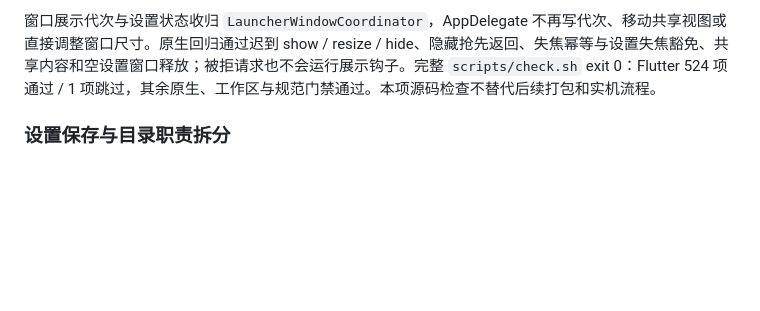
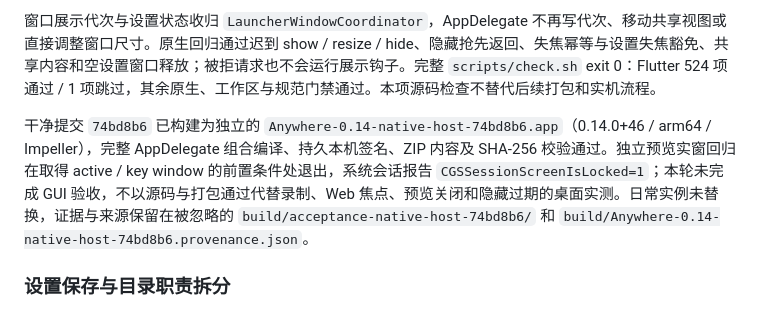
Before and after one commit to FantasyDream/Anywhere, a Markdown page: docs/mvp-v0.14.md, the part around the change. GitHub-like rendering; blank space fills up the shorter version.

Commit message:
Record native Host package and locked desktop acceptance gap

```diff
--- a/docs/mvp-v0.14.md
+++ b/docs/mvp-v0.14.md
@@ -47,6 +47,8 @@
 Web 工具通道、活动与 Host 面板状态迁至 `WebToolsHost`，统一编辑 / 按键转交与辅助功能子树生命周期；保留 Flutter / Web 两种焦点目标、唯一 WebView 规则和组词边界。新增编码通道回归覆盖活动 / 非活动协议、原生画布、有无 WebView、非 key 窗口不抢输入、隐藏撤销与释放恢复；既有 Web 编辑及完整 Host 回归通过。完整 `scripts/check.sh` exit 0：Flutter 524 项通过 / 1 项跳过，其余门禁通过，本项尚未新增打包或 GUI 验收。
 
 窗口展示代次与设置状态收归 `LauncherWindowCoordinator`，AppDelegate 不再写代次、移动共享视图或直接调整窗口尺寸。原生回归通过迟到 show / resize / hide、隐藏抢先返回、失焦幂等与设置失焦豁免、共享内容和空设置窗口释放；被拒请求也不会运行展示钩子。完整 `scripts/check.sh` exit 0：Flutter 524 项通过 / 1 项跳过，其余原生、工作区与规范门禁通过。本项源码检查不替代后续打包和实机流程。
+
+干净提交 `74bd8b6` 已构建为独立的 `Anywhere-0.14-native-host-74bd8b6.app`（0.14.0+46 / arm64 / Impeller），完整 AppDelegate 组合编译、持久本机签名、ZIP 内容及 SHA-256 校验通过。独立预览实窗回归在取得 active / key window 的前置条件处退出，系统会话报告 `CGSSessionScreenIsLocked=1`；本轮未完成 GUI 验收，不以源码与打包通过代替录制、Web 焦点、预览关闭和隐藏过期的桌面实测。日常实例未替换，证据与来源保留在被忽略的 `build/acceptance-native-host-74bd8b6/` 和 `build/Anywhere-0.14-native-host-74bd8b6.provenance.json`。
 
 ### 设置保存与目录职责拆分
 
```
